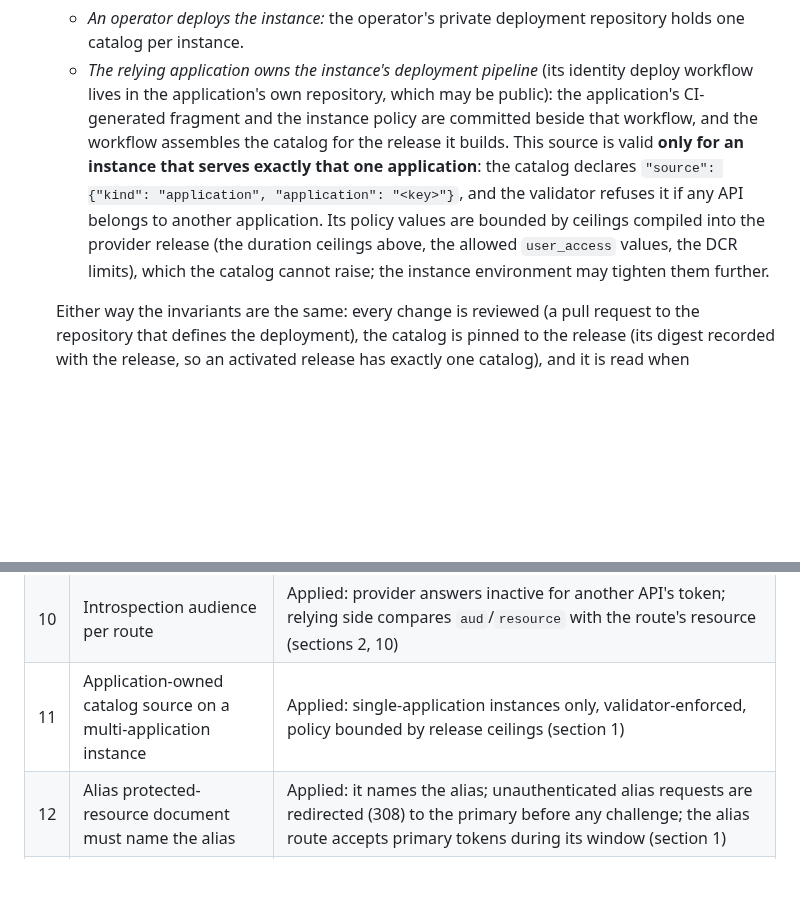
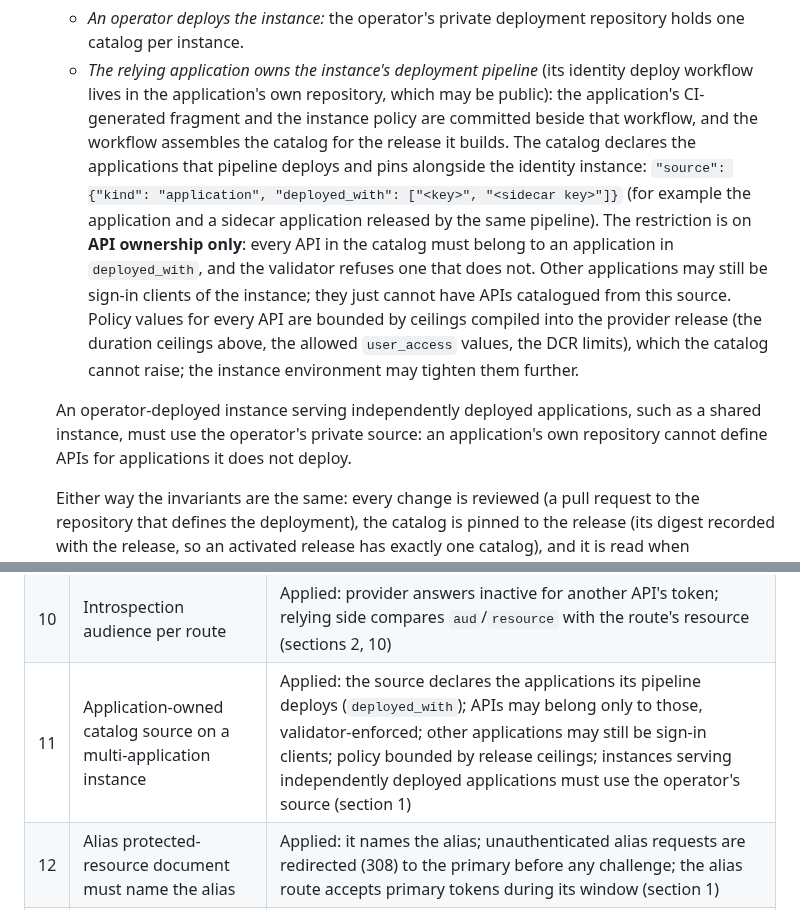
Before and after one commit to bherila/auth-manager, a Markdown page: docs/api-authorization.md, 2 parts joined by grey strips. Drawn GitHub-style; blank space fills up the shorter version.

Commit message:
Review: limit an application-owned catalog by API ownership, not clients
The application-owned source declares the applications its pipeline
deploys with the instance (deployed_with); every API must belong to one
of them, while other applications may still be sign-in clients. Policy
stays bounded by release ceilings, and instances serving independently
deployed applications keep the operator-private source. Updates the #11
disposition.

```diff
--- a/docs/api-authorization.md
+++ b/docs/api-authorization.md
@@ -155,13 +155,21 @@ parsed at all disables API authorization for the instance.
    - *The relying application owns the instance's deployment pipeline* (its identity deploy
      workflow lives in the application's own repository, which may be public): the
      application's CI-generated fragment and the instance policy are committed beside that
-     workflow, and the workflow assembles the catalog for the release it builds. This source is
-     valid **only for an instance that serves exactly that one application**: the catalog
-     declares `"source": {"kind": "application", "application": "<key>"}`, and the validator
-     refuses it if any API belongs to another application. Its policy values are bounded by
-     ceilings compiled into the provider release (the duration ceilings above, the allowed
-     `user_access` values, the DCR limits), which the catalog cannot raise; the instance
-     environment may tighten them further.
+     workflow, and the workflow assembles the catalog for the release it builds. The catalog
+     declares the applications that pipeline deploys and pins alongside the identity instance:
+     `"source": {"kind": "application", "deployed_with": ["<key>", "<sidecar key>"]}` (for
+     example the application and a sidecar application released by the same pipeline). The
+     restriction is on **API ownership only**: every API in the catalog must belong to an
+     application in `deployed_with`, and the validator refuses one that does not. Other
+     applications may still be sign-in clients of the instance; they just cannot have APIs
+     catalogued from this source. Policy values for every API are bounded by ceilings compiled
+     into the provider release (the duration ceilings above, the allowed `user_access` values,
+     the DCR limits), which the catalog cannot raise; the instance environment may tighten them
+     further.
+
+   An operator-deployed instance serving independently deployed applications, such as a shared
+   instance, must use the operator's private source: an application's own repository cannot
+   define APIs for applications it does not deploy.
 
    Either way the invariants are the same: every change is reviewed (a pull request to the
    repository that defines the deployment), the catalog is pinned to the release (its digest
@@ -1003,7 +1011,7 @@ cache store a miss rather than a deny was reconciled with them.)
 | 8 | `hwk`/`swk` assurance and RFC 8176 `user` misuse | Applied: BE recorded and checked, `hwk` documented as unattested, `user` no longer emitted, the phishing-resistant rung is the only passkey assurance to require (section 2) |
 | 9 | Consent moving between clients | Moot after #2; consent never moves (section 3) |
 | 10 | Introspection audience per route | Applied: provider answers inactive for another API's token; relying side compares `aud`/`resource` with the route's resource (sections 2, 10) |
-| 11 | Application-owned catalog source on a multi-application instance | Applied: single-application instances only, validator-enforced, policy bounded by release ceilings (section 1) |
+| 11 | Application-owned catalog source on a multi-application instance | Applied: the source declares the applications its pipeline deploys (`deployed_with`); APIs may belong only to those, validator-enforced; other applications may still be sign-in clients; policy bounded by release ceilings; instances serving independently deployed applications must use the operator's source (section 1) |
 | 12 | Alias protected-resource document must name the alias | Applied: it names the alias; unauthenticated alias requests are redirected (308) to the primary before any challenge; the alias route accepts primary tokens during its window (section 1) |
 | 13 | Eligibility "bad signature" without signed responses; deadline | Applied: responses are trusted through TLS, pinning and an echo rule; `deadline_ms` per operation (section 3) |
 | 14 | Token endpoint unavailability should be HTTP 503 | Applied: 503 with `Retry-After`; keeping refresh tokens on 5xx is an interoperability test (sections 2, 10) |
```
